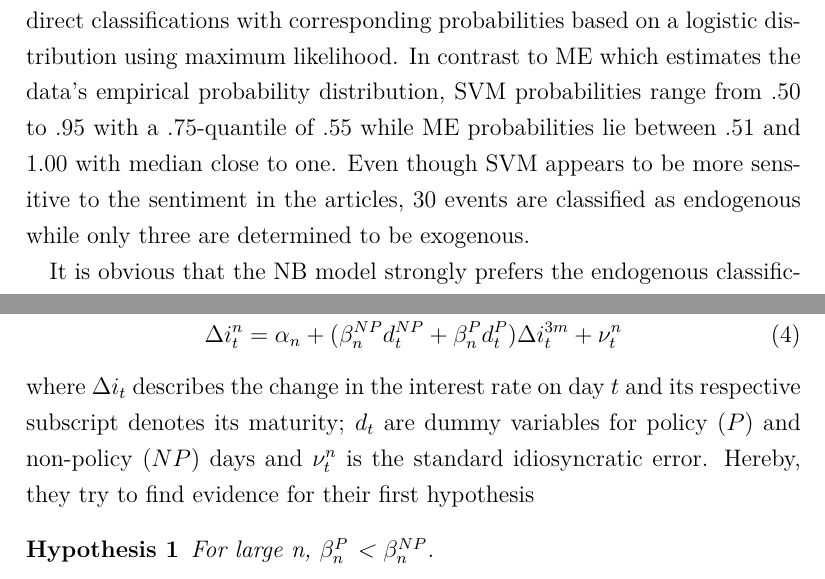
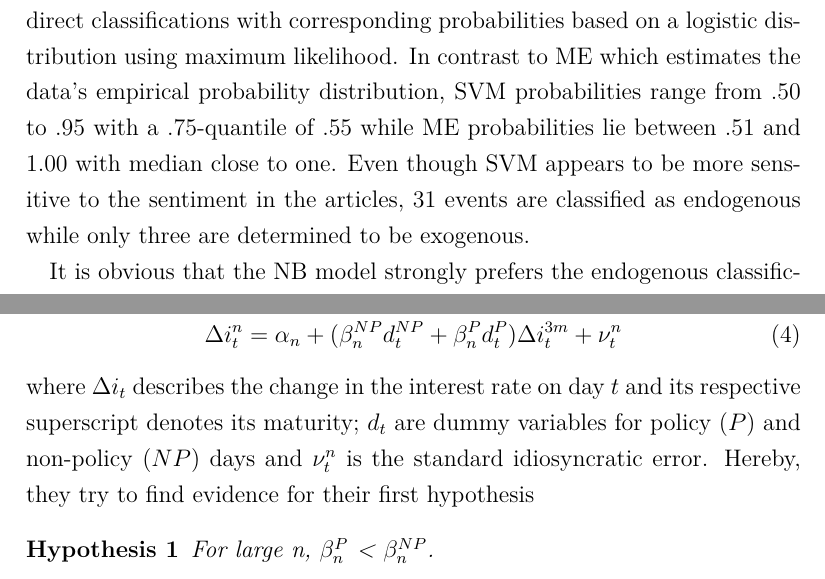
Before and after one commit to jngod2011/MonetPolicy, a LaTeX thesis (Text/Krosigk_thesis.tex, which reads Text/chapters/04_Method.tex): two parts of pages 31 and 34 of 48, joined at a grey line, cut so that both start at the same text. Compiled offline with pdfLaTeX.

Commit message:
Fixing typos

```diff
--- a/Text/chapters/04_Method.tex
+++ b/Text/chapters/04_Method.tex
@@ -141,7 +141,7 @@ Similarly, knn directly outputs the classification of each article based on the
 %
 % SVM
 %
-SVM, finally, yields direct classifications with corresponding probabilities based on a logistic distribution using maximum likelihood. In contrast to ME which estimates the data's empirical probability distribution, SVM probabilities range from $.50$ to $.95$ with a $.75$-quantile of $.55$ while ME probabilities lie between $.51$ and $1.00$ with median close to one. Even though SVM appears to be more sensitive to the sentiment in the articles, 30 events are classified as endogenous while only three are determined to be exogenous.
+SVM, finally, yields direct classifications with corresponding probabilities based on a logistic distribution using maximum likelihood. In contrast to ME which estimates the data's empirical probability distribution, SVM probabilities range from $.50$ to $.95$ with a $.75$-quantile of $.55$ while ME probabilities lie between $.51$ and $1.00$ with median close to one. Even though SVM appears to be more sensitive to the sentiment in the articles, 31 events are classified as endogenous while only three are determined to be exogenous.
 
 %
 It is obvious that the NB model strongly prefers the endogenous classification while knn determines most decisions to be exogenous. ME and SVM appear to be slightly more attentive towards the sentiment in the articles but come to different conclusions as well. Even though the ML learning methods come with a classification certainty\footnote{I chose not to include the probabilities for every article classification by method for purposes of readability. Furthermore, since results diverge this strong, they do not add significant value or credibility to the respective results.}, it is apparent that the endogeneity/exogeneity assignment is too much of a specialised task as it builds upon very detailed formulations in the texts for which the training sample is too small, in particular for such an extensive action set. As the count-based algorithm includes a significance test across articles for every adjustment date, I base the selection for the final classification on the latter and refer to the most promising of the ML techniques whenever CB returns an ambiguous classification and at least one of the other algorithms shows a clear tendency towards one sentiment; the list of OMOs with corresponding classification is outlined in table~\vref{tab:FEDfundstgt}. % more detail here?
@@ -178,7 +178,7 @@ Based on their classification, \textcite{Ellingsen.2003} run two regressions to
 	\Delta i_t^n = \alpha_n + (\beta_n^{NP}d_t^{NP}+\beta_n^{P}d_t^{P})\Delta i_t^{3m}+\nu_t^n
 \end{equation}
 %
-where $\Delta i_t$ describes the change in the interest rate on day $t$ and its respective subscript denotes its maturity; $d_t$ are dummy variables for policy ($P$) and non-policy ($NP$) days and $\nu_t^n$ is the standard idiosyncratic error. Hereby, they try to find evidence for their first hypothesis
+where $\Delta i_t$ describes the change in the interest rate on day $t$ and its respective superscript denotes its maturity; $d_t$ are dummy variables for policy ($P$) and non-policy ($NP$) days and $\nu_t^n$ is the standard idiosyncratic error. Hereby, they try to find evidence for their first hypothesis
 %
 \begin{hypothesis}
 	\label{H:1}
```
Also changed, not shown: Text/chapters/00_Abbreviations.tex (+1 -1 lines), Text/chapters/01_Intro.tex (+1 -1 lines), 1 other file.
